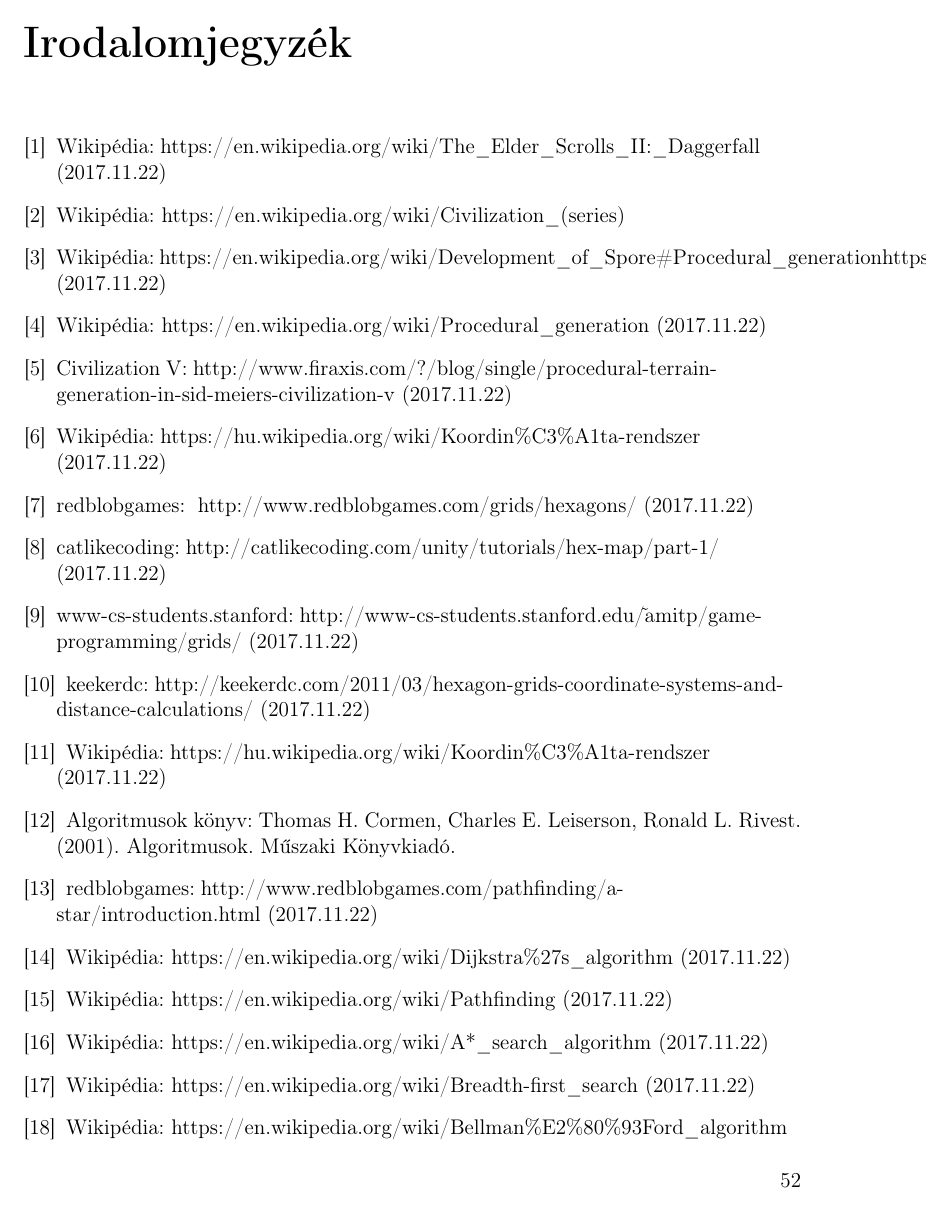
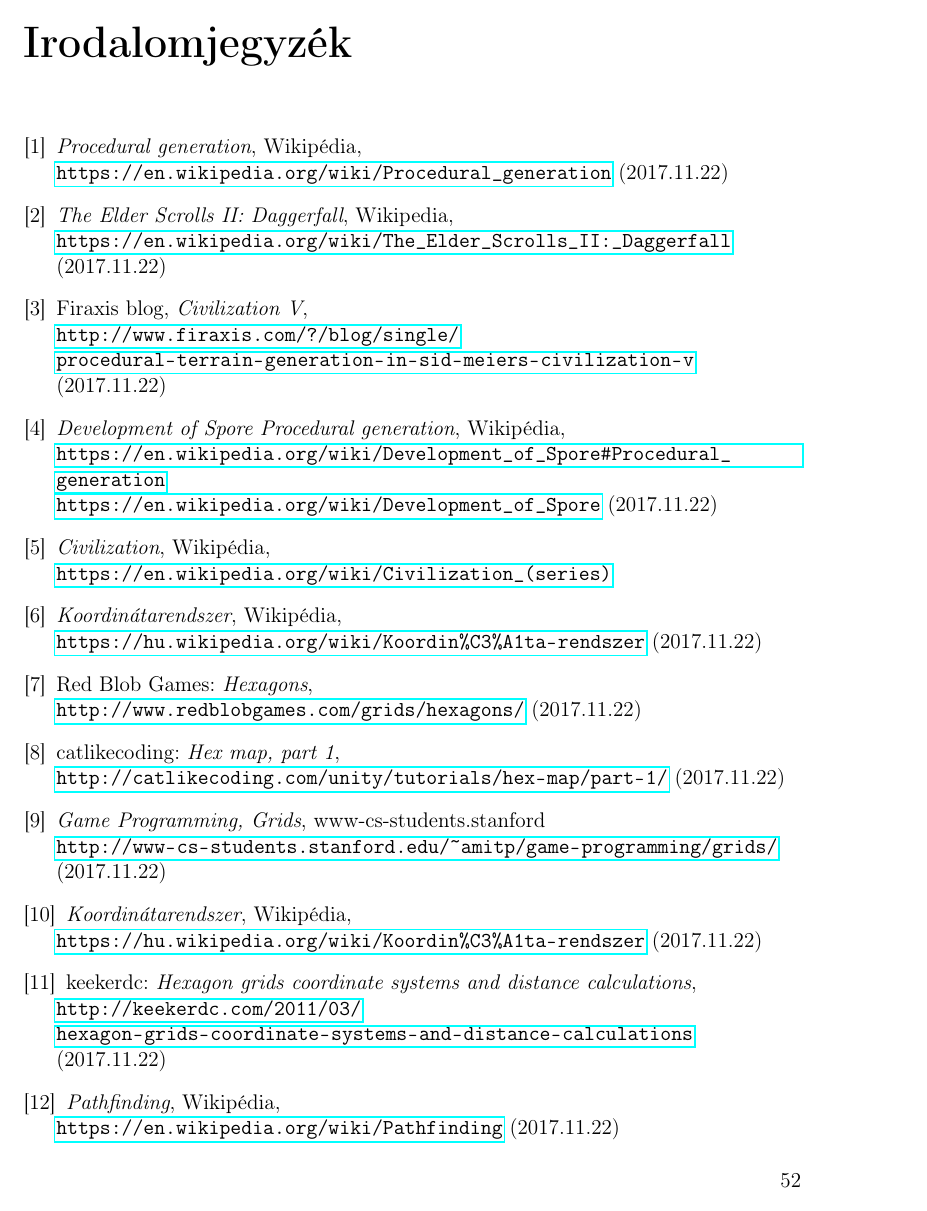
Before and after one commit to piller-imre/Szakdolgozat, a LaTeX document (dolgozat/dolgozat.tex, which reads dolgozat/irodalomjegyzek/irodalom.tex): page 52 of 53. Compiled offline with pdfLaTeX.

Commit message:
Hivatkozások rendezgetése

```diff
--- a/dolgozat/dolgozat.tex
+++ b/dolgozat/dolgozat.tex
@@ -5,6 +5,8 @@
 
 \usepackage{listings}
 \usepackage{cpp}
+
+\usepackage{hyperref}
 
 \begin{document}
 \include{cimlap/cimlap}
--- a/dolgozat/irodalomjegyzek/irodalom.tex
+++ b/dolgozat/irodalomjegyzek/irodalom.tex
@@ -1,24 +1,20 @@
 \begin{thebibliography}{x}
 \addcontentsline{toc}{chapter}{\bibname}
 
+\bibitem{ProceduralGeneration}
+\emph{Procedural generation}, Wikipédia, \\
+\url{https://en.wikipedia.org/wiki/Procedural\_generation} (2017.11.22)
+
 \bibitem{Daggerfall}
-Wikipédia:\;https://en.wikipedia.org/wiki/The\_Elder\_Scrolls\_II:\_Daggerfall (2017.11.22)
-\bibitem{Civ1} Wikipédia: https://en.wikipedia.org/wiki/Civilization\_(series)
-\bibitem{Spore} Wikipédia: https://en.wikipedia.org/wiki/Development\_of\_Spore\#Procedural\_generationhttps://en.wikipedia.org/wiki/Development\_of\_Spore (2017.11.22)
-\bibitem{ProceduralGeneration} Wikipédia: https://en.wikipedia.org/wiki/Procedural\_generation (2017.11.22)
-\bibitem{CivV}Civilization\;V:\;http://www.firaxis.com/?/blog/single/procedural-terrain-generation-in-sid-meiers-civilization-v (2017.11.22)
+\emph{The Elder Scrolls II: Daggerfall}, Wikipedia, \\
+\url{https://en.wikipedia.org/wiki/The\_Elder\_Scrolls\_II:\_Daggerfall} (2017.11.22)
 
-\bibitem{KoordinataRendszer} Wikipédia:\;https://hu.wikipedia.org/wiki/Koordin\%C3\%A1ta-rendszer (2017.11.22)
-\bibitem{redblobgamesHexagonalGrids} redblobgames:\; http://www.redblobgames.com/grids/hexagons/ (2017.11.22)
-\bibitem{HexMap} catlikecoding:\;http://catlikecoding.com/unity/tutorials/hex-map/part-1/ (2017.11.22)
-\bibitem{Grids} www-cs-students.stanford:\;http://www-cs-students.stanford.edu/$\tilde{}$amitp/game-programming/grids/ (2017.11.22)
-\bibitem{HexagonalGrids} keekerdc:\;http://keekerdc.com/2011/03/hexagon-grids-coordinate-systems-and-distance-calculations/ (2017.11.22)
-\bibitem{WikiSquare} Wikipédia:\;https://hu.wikipedia.org/wiki/Koordin\%C3\%A1ta-rendszer (2017.11.22)
-\bibitem{algoritmusok} Algoritmusok könyv:\;Thomas H. Cormen, Charles E. Leiserson, Ronald L. Rivest. (2001). Algoritmusok. Műszaki Könyvkiadó.
-\bibitem{redblobA*} redblobgames:\;http://www.redblobgames.com/pathfinding/a-star/introduction.html (2017.11.22)
-\bibitem{Dijkstra} Wikipédia: https://en.wikipedia.org/wiki/Dijkstra\%27s\_algorithm (2017.11.22)
-\bibitem{Pathfinding} Wikipédia: https://en.wikipedia.org/wiki/Pathfinding (2017.11.22)
-\bibitem{A*} Wikipédia: https://en.wikipedia.org/wiki/A*\_search\_algorithm (2017.11.22)
-\bibitem{Breadth-first_search} Wikipédia: https://en.wikipedia.org/wiki/Breadth-first\_search (2017.11.22)
-\bibitem{bellman} Wikipédia: https://en.wikipedia.org/wiki/Bellman\%E2\%80\%93Ford\_algorithm
+\bibitem{CivV}
+Firaxis blog, \emph{Civilization V}, \\
+\url{http://www.firaxis.com/?/blog/single/} \\
+\url{procedural-terrain-generation-in-sid-meiers-civilization-v} (2017.11.22)
 
+\bibitem{Spore}
+\emph{Development of Spore Procedural generation}, Wikipédia, \\
+\url{https://en.wikipedia.org/wiki/Development\_of\_Spore\#Procedural\_generation} \\
+\url{https://en.wikipedia.org/wiki/Development\_of\_Spore} (2017.11.22)
@@ -32,12 +21,33 @@
 
-\bibitem{Dispatcher} Dispatcher:\; \newline https://github.com/nickgravelyn/UnityToolbag/tree/master/Dispatcher (2017.11.22)
+\bibitem{Civ1}
+\emph{Civilization}, Wikipédia, \\
+\url{https://en.wikipedia.org/wiki/Civilization\_(series)}
 
-\bibitem{Isometic} Wikipédia: https://en.wikipedia.org/wiki/Isometric\_projection (2017.11.22)
+\bibitem{KoordinataRendszer}
+\emph{Koordinátarendszer}, Wikipédia, \\
+\url{https://hu.wikipedia.org/wiki/Koordin\%C3\%A1ta-rendszer} (2017.11.22)
 
-\bibitem{A*Code} codebytes:\;http://www.codebytes.in/2015/02/a-shortest-path-finding-algorithm.html (2017.11.22)
+\bibitem{redblobgamesHexagonalGrids}
+Red Blob Games: \emph{Hexagons}, \\
+\url{http://www.redblobgames.com/grids/hexagons/} (2017.11.22)
 
-\bibitem{Unitybook} Unity könyv: Will Goldstone. (2009). Unity Game Development Essentials. Packt Publishing.
+\bibitem{HexMap}
+catlikecoding: \emph{Hex map, part 1}, \\
+\url{http://catlikecoding.com/unity/tutorials/hex-map/part-1/} (2017.11.22)
 
-\bibitem{C#Book} C\# könyv: Reiter István. (2016). Jedlik Oktatási Stúdió KFT.
+\bibitem{Grids}
+\emph{Game Programming, Grids}, www-cs-students.stanford \\
+\url{http://www-cs-students.stanford.edu/~amitp/game-programming/grids/} (2017.11.22)
 
+\bibitem{WikiSquare}
+\emph{Koordinátarendszer}, Wikipédia, \\
+\url{https://hu.wikipedia.org/wiki/Koordin\%C3\%A1ta-rendszer} (2017.11.22)
 
+\bibitem{HexagonalGrids}
+keekerdc: \emph{Hexagon grids coordinate systems and distance calculations}, \\
+\url{http://keekerdc.com/2011/03/} \\
+\url{hexagon-grids-coordinate-systems-and-distance-calculations} (2017.11.22)
+
+\bibitem{Pathfinding}
+\emph{Pathfinding}, Wikipédia, \\
+\url{https://en.wikipedia.org/wiki/Pathfinding} (2017.11.22)
```
Also changed, not shown: dolgozat/irodalomjegyzek/irodalom.tex (79 more changed lines).
